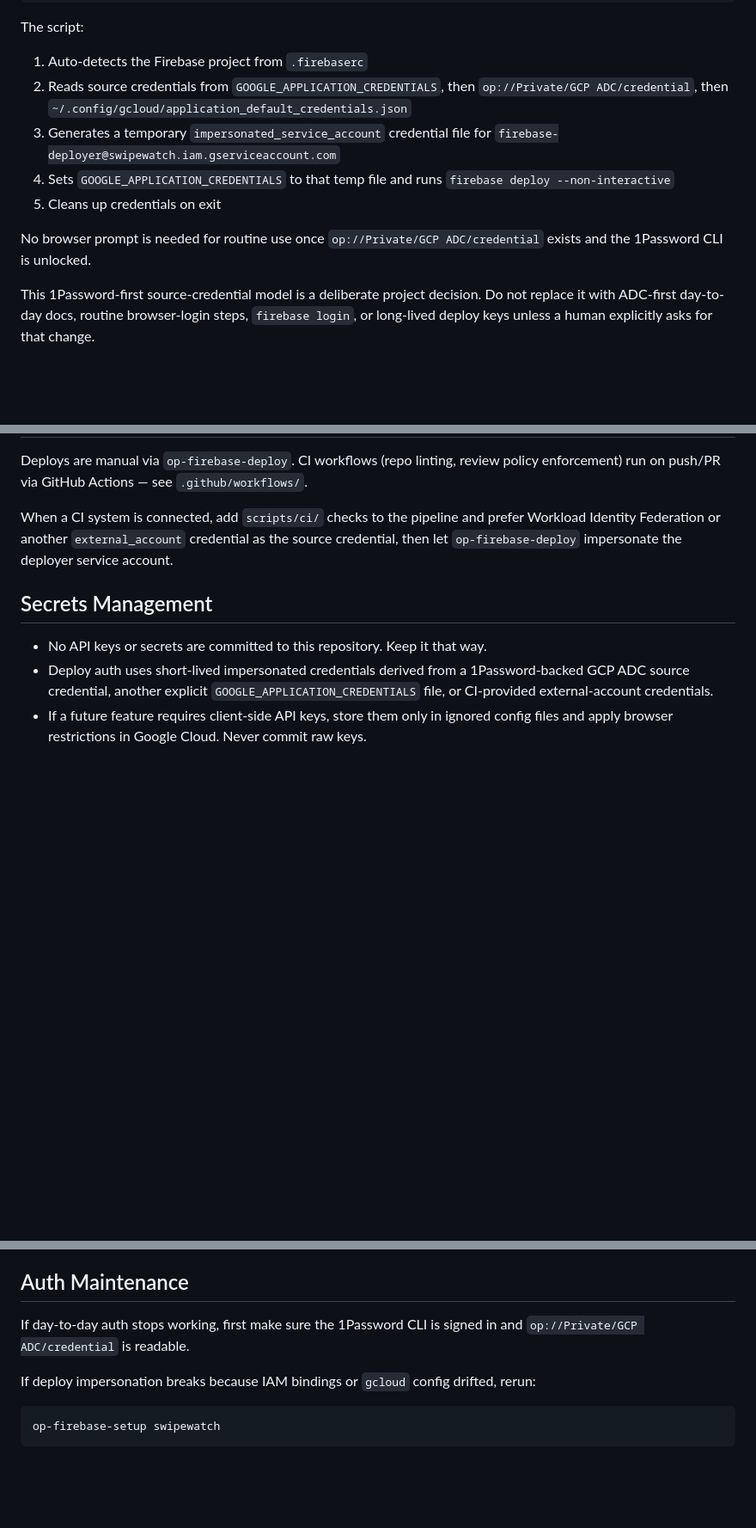
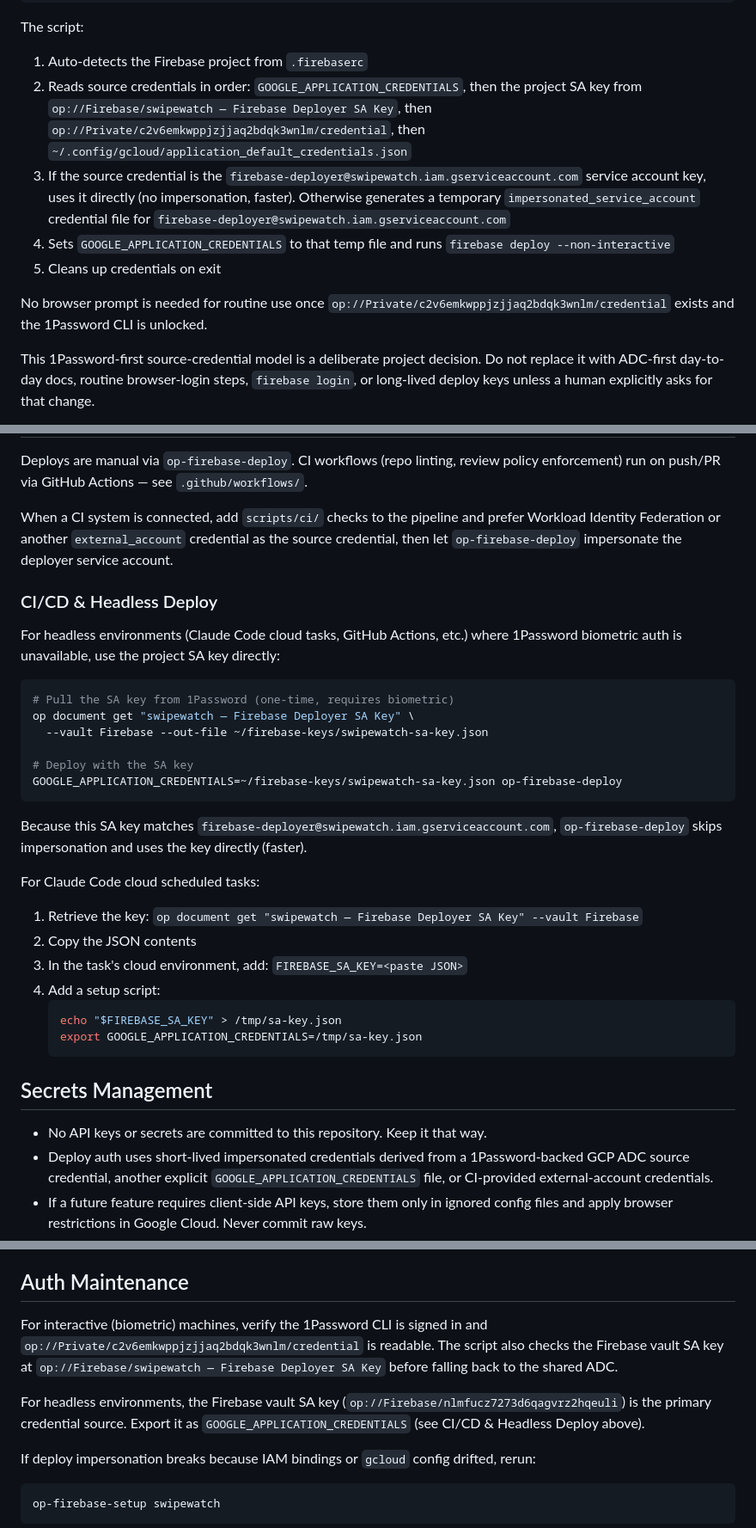
Before and after one commit to nathanjohnpayne/swipewatch, a Markdown page: DEPLOYMENT.md, 3 parts joined by grey strips. Shown at 86% size. GitHub-like rendering; blank space fills up the shorter version.

Commit message:
Update DEPLOYMENT.md with Firebase vault SA key support
Add project-specific SA key (op://Firebase/swipewatch) as preferred
credential source for headless deploys. Document the 4-step credential
chain, CI/CD & Headless Deploy instructions, and Claude Code cloud task
setup. Update auth maintenance for interactive vs headless.

Co-Authored-By: Claude Opus 4.6 (1M context) <noreply@anthropic.com>

````diff
--- a/DEPLOYMENT.md
+++ b/DEPLOYMENT.md
@@ -343,12 +343,12 @@ op-firebase-deploy --only hosting
 
 The script:
 1. Auto-detects the Firebase project from `.firebaserc`
-2. Reads source credentials from `GOOGLE_APPLICATION_CREDENTIALS`, then `op://Private/GCP ADC/credential`, then `~/.config/gcloud/application_default_credentials.json`
-3. Generates a temporary `impersonated_service_account` credential file for `firebase-deployer@swipewatch.iam.gserviceaccount.com`
+2. Reads source credentials in order: `GOOGLE_APPLICATION_CREDENTIALS`, then the project SA key from `op://Firebase/swipewatch — Firebase Deployer SA Key`, then `op://Private/c2v6emkwppjzjjaq2bdqk3wnlm/credential`, then `~/.config/gcloud/application_default_credentials.json`
+3. If the source credential is the `firebase-deployer@swipewatch.iam.gserviceaccount.com` service account key, uses it directly (no impersonation, faster). Otherwise generates a temporary `impersonated_service_account` credential file for `firebase-deployer@swipewatch.iam.gserviceaccount.com`
 4. Sets `GOOGLE_APPLICATION_CREDENTIALS` to that temp file and runs `firebase deploy --non-interactive`
 5. Cleans up credentials on exit
 
-No browser prompt is needed for routine use once `op://Private/GCP ADC/credential` exists and the 1Password CLI is unlocked.
+No browser prompt is needed for routine use once `op://Private/c2v6emkwppjzjjaq2bdqk3wnlm/credential` exists and the 1Password CLI is unlocked.
 
 This 1Password-first source-credential model is a deliberate project decision. Do not replace it with ADC-first day-to-day docs, routine browser-login steps, `firebase login`, or long-lived deploy keys unless a human explicitly asks for that change.
 
@@ -417,6 +417,33 @@ Deploys are manual via `op-firebase-deploy`. CI workflows (repo linting, review
 
 When a CI system is connected, add `scripts/ci/` checks to the pipeline and prefer Workload Identity Federation or another `external_account` credential as the source credential, then let `op-firebase-deploy` impersonate the deployer service account.
 
+### CI/CD & Headless Deploy
+
+For headless environments (Claude Code cloud tasks, GitHub Actions, etc.) where
+1Password biometric auth is unavailable, use the project SA key directly:
+
+```bash
+# Pull the SA key from 1Password (one-time, requires biometric)
+op document get "swipewatch — Firebase Deployer SA Key" \
+  --vault Firebase --out-file ~/firebase-keys/swipewatch-sa-key.json
+
+# Deploy with the SA key
+GOOGLE_APPLICATION_CREDENTIALS=~/firebase-keys/swipewatch-sa-key.json op-firebase-deploy
+```
+
+Because this SA key matches `firebase-deployer@swipewatch.iam.gserviceaccount.com`,
+`op-firebase-deploy` skips impersonation and uses the key directly (faster).
+
+For Claude Code cloud scheduled tasks:
+1. Retrieve the key: `op document get "swipewatch — Firebase Deployer SA Key" --vault Firebase`
+2. Copy the JSON contents
+3. In the task's cloud environment, add: `FIREBASE_SA_KEY=<paste JSON>`
+4. Add a setup script:
+   ```bash
+   echo "$FIREBASE_SA_KEY" > /tmp/sa-key.json
+   export GOOGLE_APPLICATION_CREDENTIALS=/tmp/sa-key.json
+   ```
+
 ## Secrets Management
 
 - No API keys or secrets are committed to this repository. Keep it that way.
@@ -426,7 +453,9 @@ When a CI system is connected, add `scripts/ci/` checks to the pipeline and pref
 
 ## Auth Maintenance
 
-If day-to-day auth stops working, first make sure the 1Password CLI is signed in and `op://Private/GCP ADC/credential` is readable.
+For interactive (biometric) machines, verify the 1Password CLI is signed in and `op://Private/c2v6emkwppjzjjaq2bdqk3wnlm/credential` is readable. The script also checks the Firebase vault SA key at `op://Firebase/swipewatch — Firebase Deployer SA Key` before falling back to the shared ADC.
+
+For headless environments, the Firebase vault SA key (`op://Firebase/nlmfucz7273d6qagvrz2hqeuli`) is the primary credential source. Export it as `GOOGLE_APPLICATION_CREDENTIALS` (see CI/CD & Headless Deploy above).
 
 If deploy impersonation breaks because IAM bindings or `gcloud` config drifted, rerun:
 
````
Also changed, not shown: other parts of DEPLOYMENT.md (+2 -2 lines).
